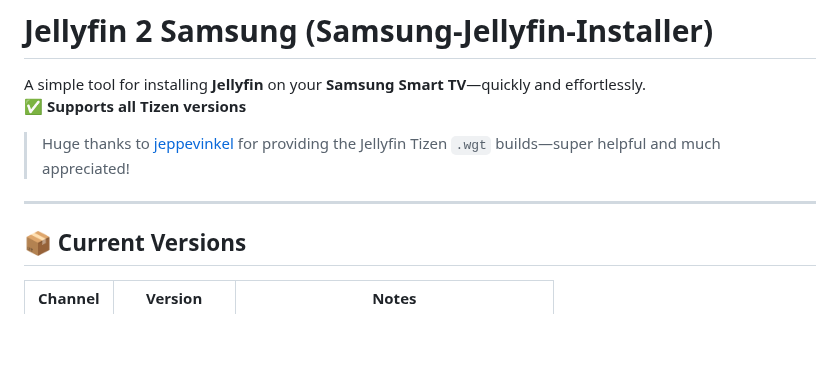
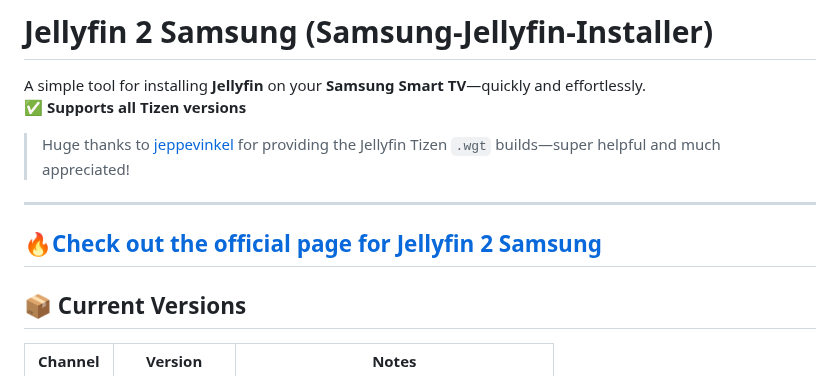
Before and after one commit to PatrickSt1991/Samsung-Jellyfin-Installer, a Markdown page: README.md, the part around the change. GitHub-like rendering; blank space fills up the shorter version.

```diff
--- a/README.md
+++ b/README.md
@@ -6,7 +6,7 @@ A simple tool for installing **Jellyfin** on your **Samsung Smart TV**—quickly
 > Huge thanks to [jeppevinkel](https://github.com/jeppevinkel/jellyfin-tizen-builds) for providing the Jellyfin Tizen `.wgt` builds—super helpful and much appreciated!
 
 ---
-
+## 🔥[Check out the official page for Jellyfin 2 Samsung](https://patrickst1991.github.io/Samsung-Jellyfin-Installer/)
 ## 📦 Current Versions
 
 <!-- versions:start -->
```
